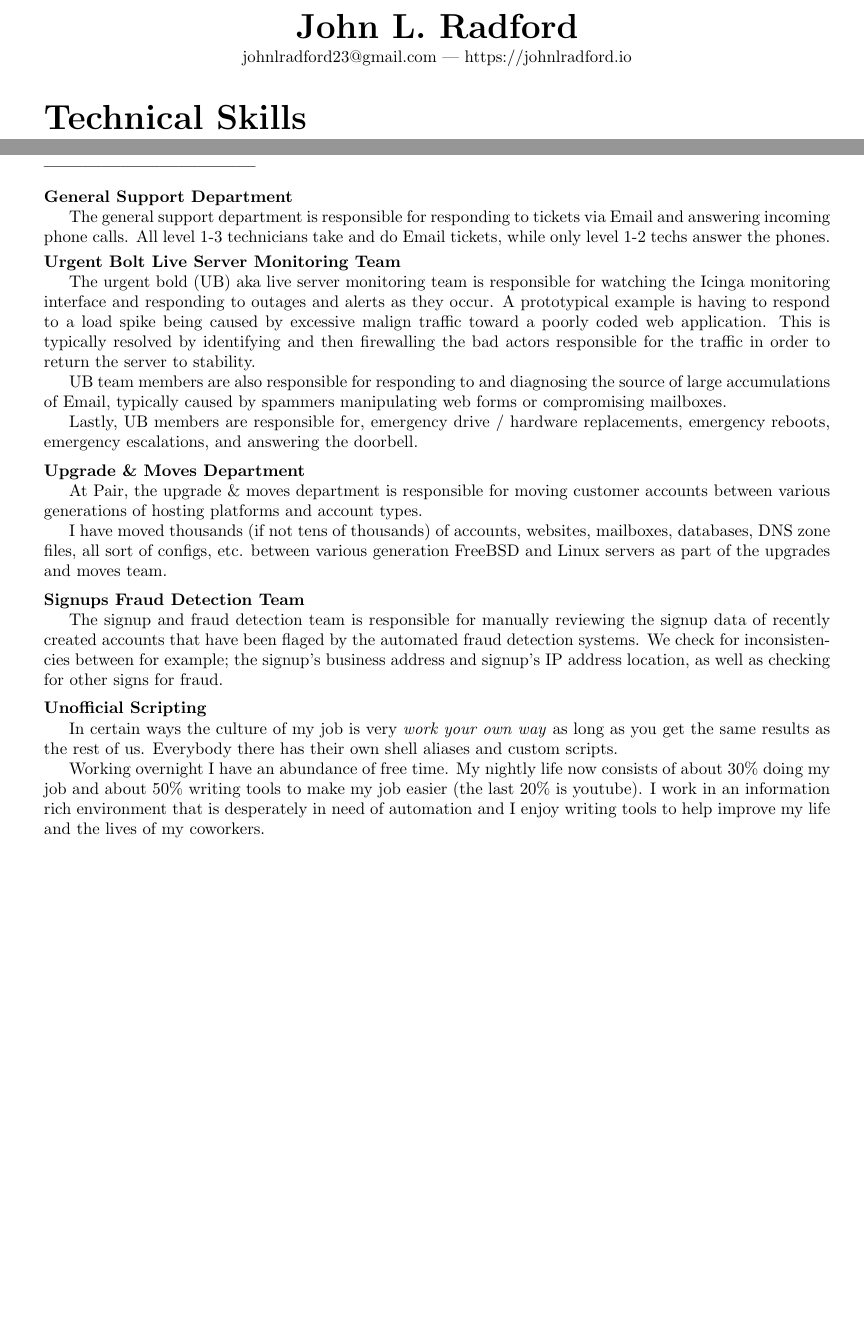
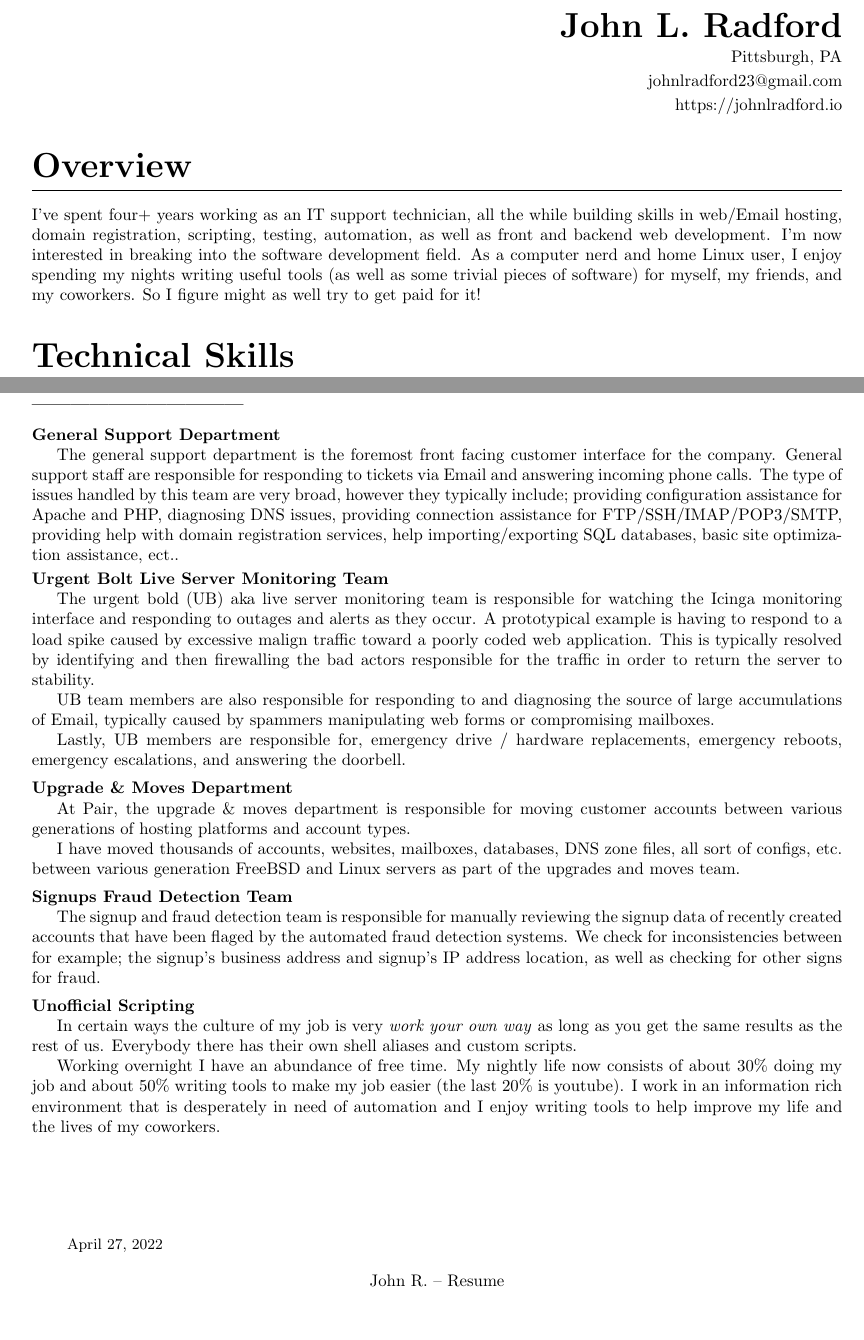
Before and after one commit to BlueSquare23/Learning_LaTeX, a LaTeX CV (resume/resume.tex): two parts of pages 1 and 3 of 3, joined at a grey line, cut so that both start at the same text, the shorter picture padded with empty space. Compiled offline with pdfLaTeX.

Commit message:
Tweaked resume a bit. Commiting before competely overhauling.

```diff
--- a/resume/resume.tex
+++ b/resume/resume.tex
@@ -2,7 +2,7 @@
 
 \usepackage{titlesec}
 \usepackage{titling}
-\usepackage[margin=1in]{geometry}
+\usepackage[margin=.9in]{geometry}
 
 \titleformat{\section}
 {\huge\bfseries}
@@ -28,12 +28,16 @@
 \theauthor}
 
 \vspace{.25em}
+Pittsburgh, PA
 
-johnlradford23@gmail.com --- https://johnlradford.io
+\vspace{.25em}
+johnlradford23@gmail.com
 
-\end{center}
+\vspace{.25em}
+https://johnlradford.io
+
+\end{flushright}
 }
-
 
 \begin{document}
 
@@ -41,6 +45,16 @@ johnlradford23@gmail.com --- https://johnlradford.io
 \author{John L. Radford}
 
 \maketitle
+
+\section{Overview}
+
+I've spent four+ years working as an IT support technician, all the while
+building skills in web/Email hosting, domain registration, scripting, testing,
+automation, as well as front and backend web development. I'm now interested in
+breaking into the software development field. As a computer nerd and home Linux
+user, I enjoy spending my nights writing useful tools (as well as some trivial
+pieces of software) for myself, my friends, and my coworkers. So I figure might
+as well try to get paid for it!
 
 \section{Technical Skills}
 
@@ -159,9 +181,14 @@ delivering a satisfying customer service experience.
 \noindent
 \textbf{General Support Department}
 
-The general support department is responsible for responding to tickets via
-Email and answering incoming phone calls. All level 1-3 technicians take and do
-Email tickets, while only level 1-2 techs answer the phones.
+The general support department is the foremost front facing customer interface
+for the company. General support staff are responsible for responding to
+tickets via Email and answering incoming phone calls. The type of issues
+handled by this team are very broad, however they typically include; providing
+configuration assistance for Apache and PHP, diagnosing DNS issues, providing
+connection assistance for FTP/SSH/IMAP/POP3/SMTP, providing help with domain
+registration services, help importing/exporting SQL databases, basic site
+optimization assistance, ect..
 
 \vspace{.25em}
 \noindent
@@ -170,8 +197,8 @@ Email tickets, while only level 1-2 techs answer the phones.
 The urgent bold (UB) aka live server monitoring team is responsible for
 watching the Icinga monitoring interface and responding to outages and alerts
 as they occur. A prototypical example is having to respond to a load spike
-being caused by excessive malign traffic toward a poorly coded web application.
-This is typically resolved by identifying and then firewalling the bad actors
+caused by excessive malign traffic toward a poorly coded web application. This
+is typically resolved by identifying and then firewalling the bad actors
 responsible for the traffic in order to return the server to stability.
 
 UB team members are also responsible for responding to and diagnosing the
@@ -189,9 +216,9 @@ doorbell.
 At Pair, the upgrade \& moves department is responsible for moving customer
 accounts between various generations of hosting platforms and account types.
 
-I have moved thousands (if not tens of thousands) of accounts, websites,
-mailboxes, databases, DNS zone files, all sort of configs, etc. between various
-generation FreeBSD and Linux servers as part of the upgrades and moves team.
+I have moved thousands of accounts, websites, mailboxes, databases, DNS zone
+files, all sort of configs, etc. between various generation FreeBSD and Linux
+servers as part of the upgrades and moves team.
 
 \vspace{.5em}
 \noindent
@@ -217,4 +244,14 @@ easier (the last 20\% is youtube). I work in an information rich environment
 that is desperately in need of automation and I enjoy writing tools to help
 improve my life and the lives of my coworkers.
 
+\vfill
+
+\begin{tabular}{r}
+\small\today\\
+\end{tabular}
+
+\begin{center}
+John R. -- Resume
+\end{center}
+
 \end{document}
```
Also changed, not shown: resume/resume.tex (30 more changed lines).
